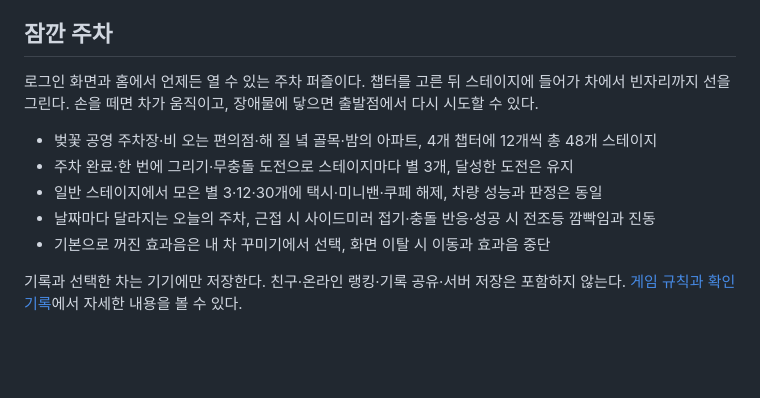
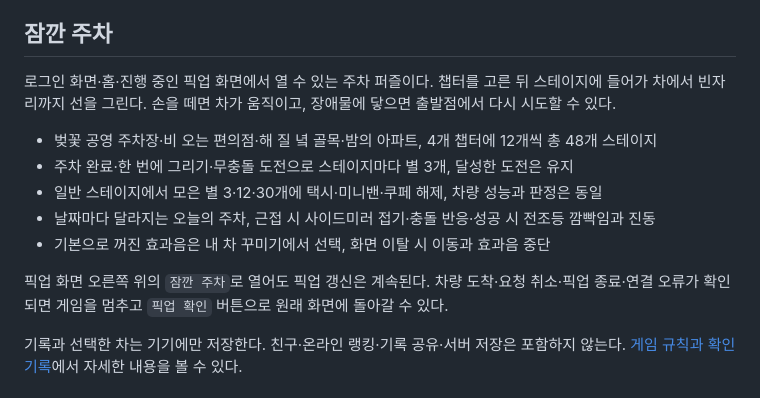
Before and after one commit to majung-team/majung-ios, a Markdown page: README.md, the part around the change. GitHub-like rendering; blank space fills up the shorter version.

```diff
--- a/README.md
+++ b/README.md
@@ -21,13 +21,15 @@
 
 ## 잠깐 주차
 
-로그인 화면과 홈에서 언제든 열 수 있는 주차 퍼즐이다. 챕터를 고른 뒤 스테이지에 들어가 차에서 빈자리까지 선을 그린다. 손을 떼면 차가 움직이고, 장애물에 닿으면 출발점에서 다시 시도할 수 있다.
+로그인 화면·홈·진행 중인 픽업 화면에서 열 수 있는 주차 퍼즐이다. 챕터를 고른 뒤 스테이지에 들어가 차에서 빈자리까지 선을 그린다. 손을 떼면 차가 움직이고, 장애물에 닿으면 출발점에서 다시 시도할 수 있다.
 
 - 벚꽃 공영 주차장·비 오는 편의점·해 질 녘 골목·밤의 아파트, 4개 챕터에 12개씩 총 48개 스테이지
 - 주차 완료·한 번에 그리기·무충돌 도전으로 스테이지마다 별 3개, 달성한 도전은 유지
 - 일반 스테이지에서 모은 별 3·12·30개에 택시·미니밴·쿠페 해제, 차량 성능과 판정은 동일
 - 날짜마다 달라지는 오늘의 주차, 근접 시 사이드미러 접기·충돌 반응·성공 시 전조등 깜빡임과 진동
 - 기본으로 꺼진 효과음은 내 차 꾸미기에서 선택, 화면 이탈 시 이동과 효과음 중단
+
+픽업 화면 오른쪽 위의 `잠깐 주차`로 열어도 픽업 갱신은 계속된다. 차량 도착·요청 취소·픽업 종료·연결 오류가 확인되면 게임을 멈추고 `픽업 확인` 버튼으로 원래 화면에 돌아갈 수 있다.
 
 기록과 선택한 차는 기기에만 저장한다. 친구·온라인 랭킹·기록 공유·서버 저장은 포함하지 않는다. [게임 규칙과 확인 기록](docs/parking-game.md)에서 자세한 내용을 볼 수 있다.
 
```
Also changed, not shown: docs/parking-game.md (+21 -1 lines), docs/media/parking-game/pickup-arrival.png (added), docs/media/parking-game/pickup-cancelled.png (added), 5 other files.
